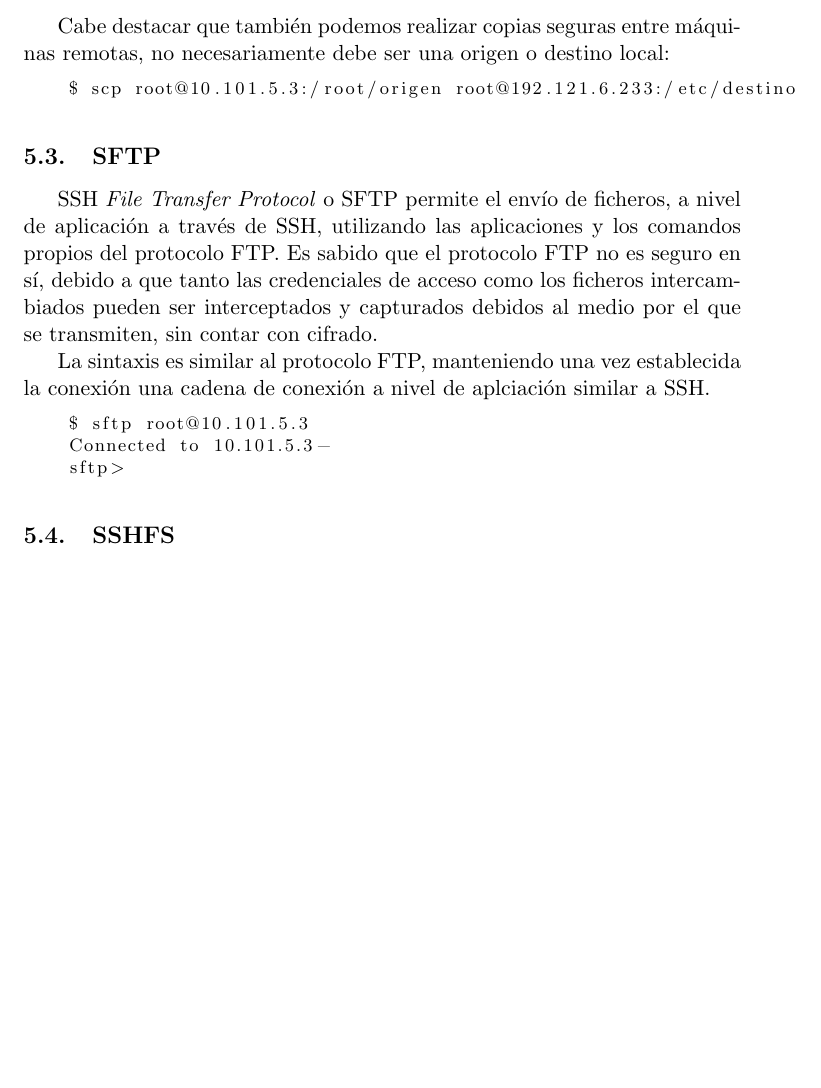
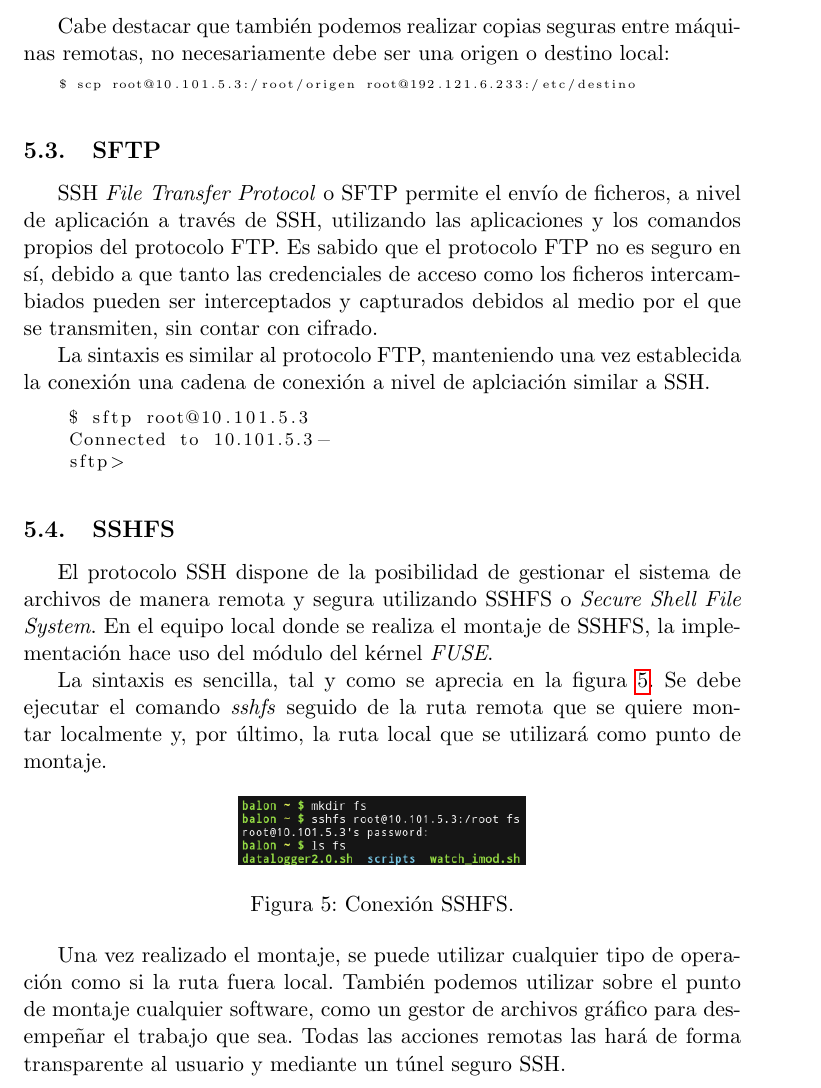
Before and after one commit to balonc/tex, a LaTeX document (Computación/Ciberseguridad/SSH/ssh.tex): part of page 17 of 18 before the commit and part of page 17 of 19 after it, cut so that both start at the same text, the shorter picture padded with empty space. Compiled offline with pdfLaTeX.

Commit message:
ssh sshfs

```diff
--- a/Computación/Ciberseguridad/SSH/ssh.tex
+++ b/Computación/Ciberseguridad/SSH/ssh.tex
@@ -512,7 +512,7 @@
         Cabe destacar que también podemos realizar copias seguras entre máquinas remotas, no necesariamente
         debe ser una origen o destino local:
 
-        \begin{lstlisting}[language=bash,basicstyle=\footnotesize]
+        \begin{lstlisting}[language=bash,basicstyle=\tiny]
     $ scp root@10.101.5.3:/root/origen root@192.121.6.233:/etc/destino\end{lstlisting}
 
     \subsection{SFTP}
@@ -530,8 +530,28 @@
     Connected to 10.101.5.3-
     sftp> \end{lstlisting}
 
+    \subsection{SSHFS}
 
-    \subsection{SSHFS}
+        El protocolo SSH dispone de la posibilidad de gestionar el sistema de archivos de manera remota y segura
+        utilizando SSHFS o \textit{Secure Shell File System}. En el equipo local donde se realiza el montaje de
+        SSHFS, la implementación hace uso del módulo del kérnel \textit{FUSE}.
+
+        La sintaxis es sencilla, tal y como se aprecia en la figura \ref{ssh04}. Se debe ejecutar el comando
+        \textit{sshfs} seguido de la ruta remota que se quiere montar localmente y, por último, la ruta local que
+        se utilizará como punto de montaje.
+
+        \begin{figure}[htp]
+            \centering
+            \includegraphics[width=0.4\textwidth]{resources/ssh04.png}
+            \caption{Conexión SSHFS.}
+            \label{ssh04}
+        \end{figure}
+
+        Una vez realizado el montaje, se puede utilizar cualquier tipo de operación como si la ruta fuera local.
+        También podemos utilizar sobre el punto de montaje cualquier software, como un gestor de archivos gráfico
+        para desempeñar el trabajo que sea. Todas las acciones remotas las hará de forma transparente al usuario
+        y mediante un túnel seguro SSH.
+
     \subsection{X11 forwarding}\label{X11Forwarding}
     \subsubsection{Fail2ban}
 \section{Tunneling}
```
Also changed, not shown: Computación/Ciberseguridad/SSH/resources/ssh04.png (added).
